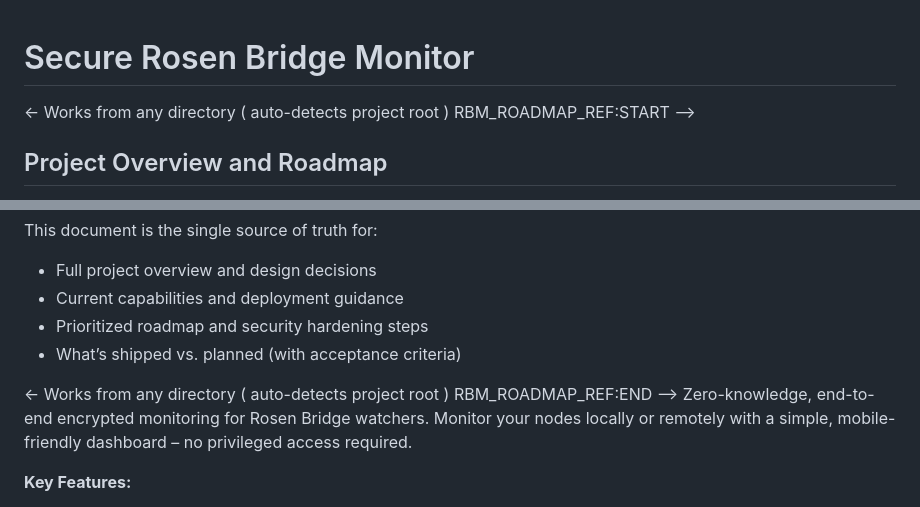
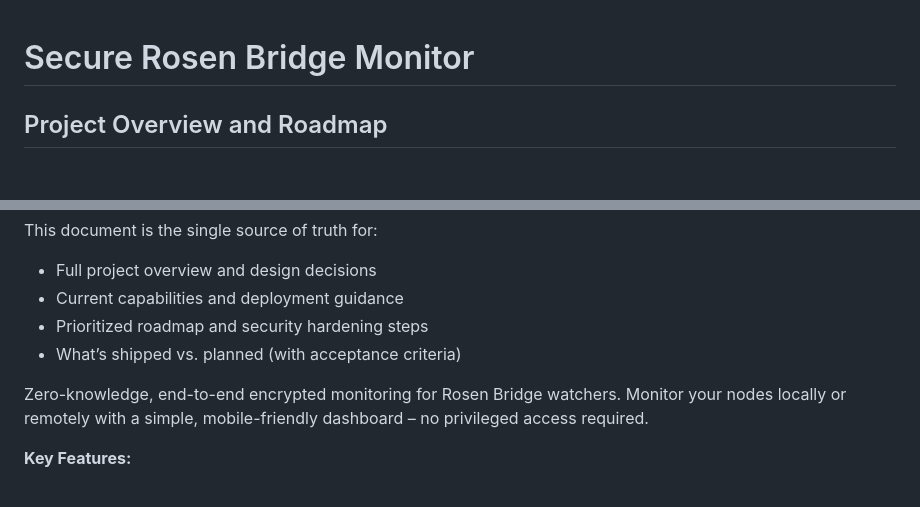
Before and after one commit to odiseusme/secure-rb-monitor-public, a Markdown page: README.md, 2 parts joined by grey strips. GitHub-like rendering; blank space fills up the shorter version.

Commit message:
Docs: fix roadmap reference markers in README to valid HTML comments

```diff
--- a/README.md
+++ b/README.md
@@ -1,7 +1,7 @@
 # Secure Rosen Bridge Monitor
 
 
-<- Works from any directory ( auto-detects project root ) RBM_ROADMAP_REF:START -->
+<!-- RBM_ROADMAP_REF:START -->
 ## Project Overview and Roadmap
 
 For a complete, consolidated description of the project (architecture, security model, flows, deployment, troubleshooting) and a forward-looking roadmap with acceptance criteria, see:
@@ -13,7 +13,7 @@ This document is the single source of truth for:
 - Prioritized roadmap and security hardening steps
 - What’s shipped vs. planned (with acceptance criteria)
 
-<- Works from any directory ( auto-detects project root ) RBM_ROADMAP_REF:END -->
+<!-- RBM_ROADMAP_REF:END -->
 Zero-knowledge, end-to-end encrypted monitoring for Rosen Bridge watchers. Monitor your nodes locally or remotely with a simple, mobile-friendly dashboard – no privileged access required.
 
 **Key Features:**
```
